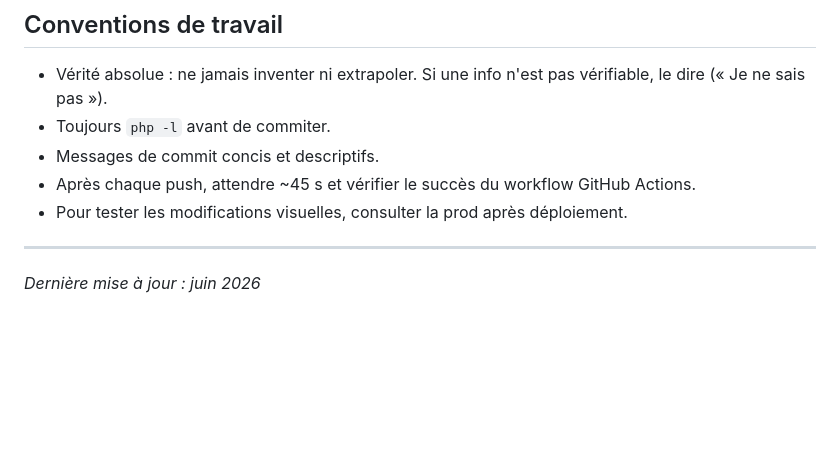
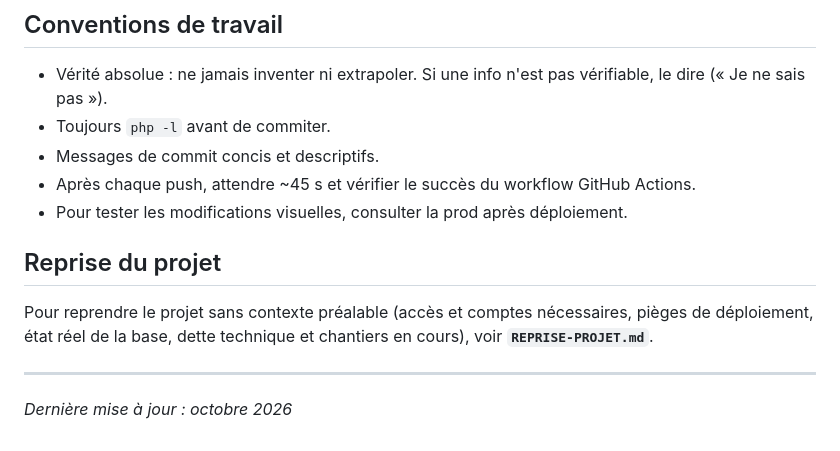
Before and after one commit to jeromevde77/casuffit-site, a Markdown page: CLAUDE.md, the part around the change. GitHub-like rendering; blank space fills up the shorter version.

```diff
--- a/CLAUDE.md
+++ b/CLAUDE.md
@@ -157,5 +157,11 @@ body{font-family:"Helvetica Neue",Arial,sans-serif;background:#f0f4f8;color:#333
 - Après chaque push, attendre ~45 s et vérifier le succès du workflow GitHub Actions.
 - Pour tester les modifications visuelles, consulter la prod après déploiement.
 
+## Reprise du projet
+
+Pour reprendre le projet sans contexte préalable (accès et comptes nécessaires,
+pièges de déploiement, état réel de la base, dette technique et chantiers en cours),
+voir **`REPRISE-PROJET.md`**.
+
 ---
-*Dernière mise à jour : juin 2026*
+*Dernière mise à jour : octobre 2026*
```
Also changed, not shown: REPRISE-PROJET.md (added, +197 -0 lines).
